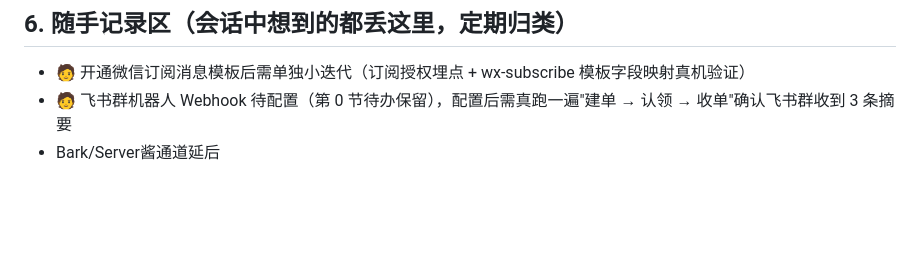
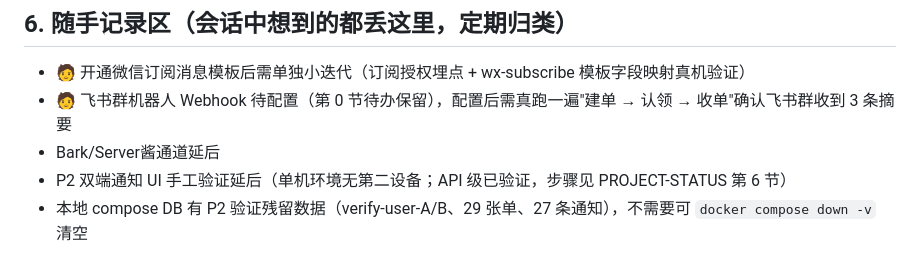
Before and after one commit to kting-create/link-life, a Markdown page: docs/TODO.md, the part around the change. GitHub-like rendering; blank space fills up the shorter version.

```diff
--- a/docs/TODO.md
+++ b/docs/TODO.md
@@ -99,3 +99,5 @@
 - 🧑 开通微信订阅消息模板后需单独小迭代（订阅授权埋点 + wx-subscribe 模板字段映射真机验证）
 - 🧑 飞书群机器人 Webhook 待配置（第 0 节待办保留），配置后需真跑一遍"建单 → 认领 → 收单"确认飞书群收到 3 条摘要
 - Bark/Server酱通道延后
+- P2 双端通知 UI 手工验证延后（单机环境无第二设备；API 级已验证，步骤见 PROJECT-STATUS 第 6 节）
+- 本地 compose DB 有 P2 验证残留数据（verify-user-A/B、29 张单、27 条通知），不需要可 `docker compose down -v` 清空
```
Also changed, not shown: docs/PROJECT-STATUS.md (+3 -3 lines).
